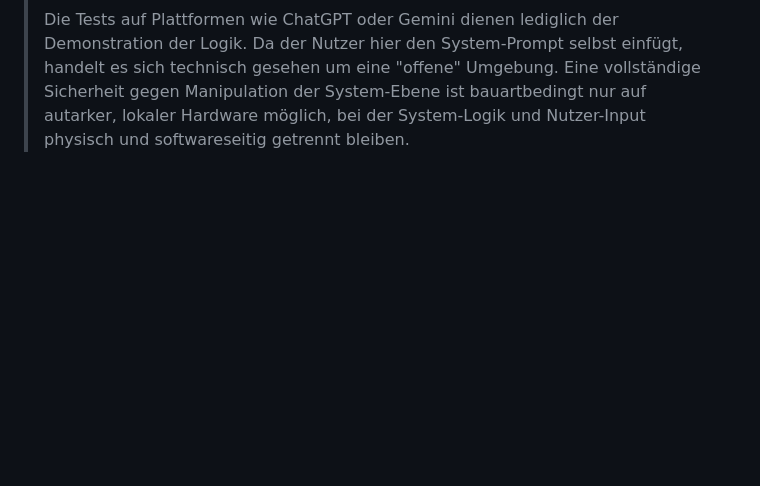
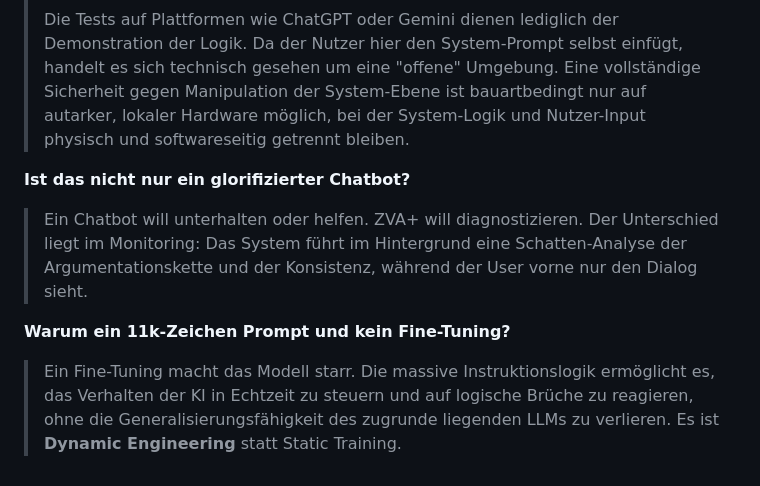
Before and after one commit to c1972/zva-plus, a Markdown page: README.md, the part around the change. Rendered like a GitHub page; blank space fills up the shorter version.

```diff
--- a/README.md
+++ b/README.md
@@ -47,3 +47,11 @@ So entsteht ein umgekehrter Cashflow mit doppeltem Nutzen: Bewerber gewinnen Gla
 >
 > #### Hinweis zu Tests auf öffentlichen Systemen:
 > Die Tests auf Plattformen wie ChatGPT oder Gemini dienen lediglich der Demonstration der Logik. Da der Nutzer hier den System-Prompt selbst einfügt, handelt es sich technisch gesehen um eine "offene" Umgebung. Eine vollständige Sicherheit gegen Manipulation der System-Ebene ist bauartbedingt nur auf autarker, lokaler Hardware möglich, bei der System-Logik und Nutzer-Input physisch und softwareseitig getrennt bleiben.
+
+**Ist das nicht nur ein glorifizierter Chatbot?**
+
+> Ein Chatbot will unterhalten oder helfen. ZVA+ will diagnostizieren. Der Unterschied liegt im Monitoring: Das System führt im Hintergrund eine Schatten-Analyse der Argumentationskette und der Konsistenz, während der User vorne nur den Dialog sieht.
+
+**Warum ein 11k-Zeichen Prompt und kein Fine-Tuning?**
+
+> Ein Fine-Tuning macht das Modell starr. Die massive Instruktionslogik ermöglicht es, das Verhalten der KI in Echtzeit zu steuern und auf logische Brüche zu reagieren, ohne die Generalisierungsfähigkeit des zugrunde liegenden LLMs zu verlieren. Es ist **Dynamic Engineering** statt Static Training.
```
